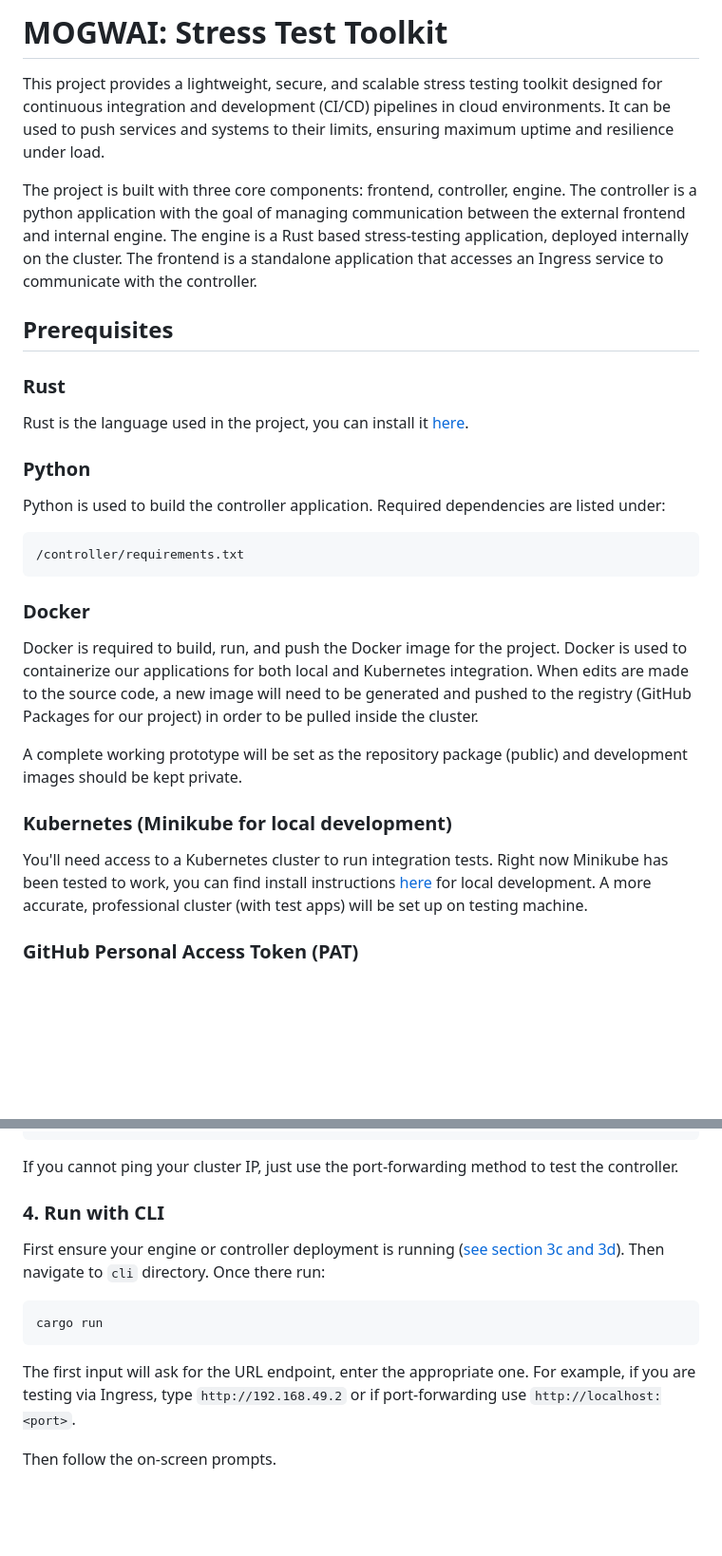
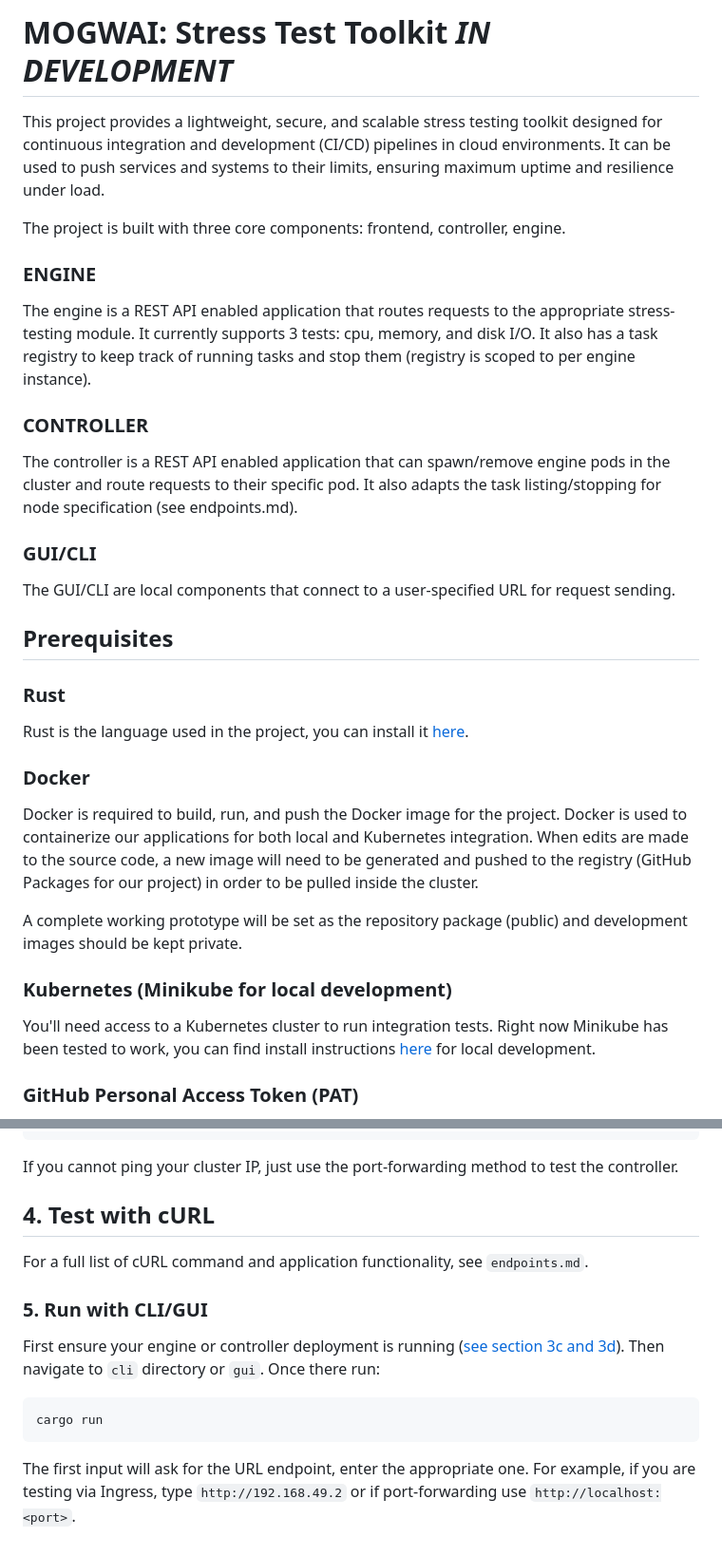
Before and after one commit to dman7351/mogwai, a Markdown page: README.md, 2 parts joined by grey strips. Shown: that part at 95% size. Drawn GitHub-style; blank space fills up the shorter version.

````diff
--- a/README.md
+++ b/README.md
@@ -1,18 +1,22 @@
-# MOGWAI: Stress Test Toolkit
+# MOGWAI: Stress Test Toolkit *IN DEVELOPMENT*
 This project provides a lightweight, secure, and scalable stress testing toolkit designed for continuous integration and development (CI/CD) pipelines in cloud environments. It can be used to push services and systems to their limits, ensuring maximum uptime and resilience under load.
 
-The project is built with three core components: frontend, controller, engine. The controller is a python application with the goal of managing communication between the external frontend and internal engine. The engine is a Rust based stress-testing application, deployed internally on the cluster. The frontend is a standalone application that accesses an Ingress service to communicate with the controller.
+The project is built with three core components: frontend, controller, engine.
+
+### ENGINE ###
+The engine is a REST API enabled application that routes requests to the appropriate stress-testing module. It currently supports 3 tests: cpu, memory, and disk I/O. It also has a task registry to keep track of running tasks and stop them (registry is scoped to per engine instance).
+
+### CONTROLLER ###
+The controller is a REST API enabled application that can spawn/remove engine pods in the cluster and route requests to their specific pod.
+It also adapts the task listing/stopping for node specification (see endpoints.md).
+
+### GUI/CLI ###
+The GUI/CLI are local components that connect to a user-specified URL for request sending.
 
 ## Prerequisites
 
 ### Rust
 Rust is the language used in the project, you can install it [here](https://www.rust-lang.org/tools/install).
-
-### Python
-Python is used to build the controller application. Required dependencies are listed under:
-```bash
-/controller/requirements.txt
-```
 
 ### Docker
 Docker is required to build, run, and push the Docker image for the project. Docker is used to containerize our applications for both local and Kubernetes integration. When edits are made to the source code, a new image will need to be generated and pushed to the registry (GitHub Packages for our project) in order to be pulled inside the cluster.
@@ -20,7 +24,7 @@ Docker is required to build, run, and push the Docker image for the project. Doc
 A complete working prototype will be set as the repository package (public) and development images should be kept private.
 
 ### Kubernetes (Minikube for local development)
-You'll need access to a Kubernetes cluster to run integration tests. Right now Minikube has been tested to work, you can find install instructions [here](https://minikube.sigs.k8s.io/docs/) for local development. A more accurate, professional cluster (with test apps) will be set up on testing machine.
+You'll need access to a Kubernetes cluster to run integration tests. Right now Minikube has been tested to work, you can find install instructions [here](https://minikube.sigs.k8s.io/docs/) for local development.
 
 ### GitHub Personal Access Token (PAT)
 You can generate a PAT from the Developer setting tab in GitHub. Ensure you grant package permissions and repo permissions. This will be needed for package pushing and pulling.
@@ -182,13 +194,15 @@ curl -X POST http://192.168.49.2/cpu-stress -H "Content-Type: application/json"
 
 If you cannot ping your cluster IP, just use the port-forwarding method to test the controller.
 
-### 4. **Run with CLI**
+## 4. **Test with cURL**
 
-First ensure your engine or controller deployment is running ([see section 3c and 3d](#3c-run-engine-deployment-in-kubernetes)). Then navigate to ```cli``` directory. Once there run:
+For a full list of cURL command and application functionality, see ```endpoints.md```.
+
+### 5. **Run with CLI/GUI**
+
+First ensure your engine or controller deployment is running ([see section 3c and 3d](#3c-run-engine-deployment-in-kubernetes)). Then navigate to ```cli``` directory or ```gui```. Once there run:
 ```bash
 cargo run
 ```
 
 The first input will ask for the URL endpoint, enter the appropriate one. For example, if you are testing via Ingress, type ```http://192.168.49.2``` or if port-forwarding use ```http://localhost:<port>```.
-
-Then follow the on-screen prompts.
````
Also changed, not shown: other parts of README.md (+18 -10 lines).
